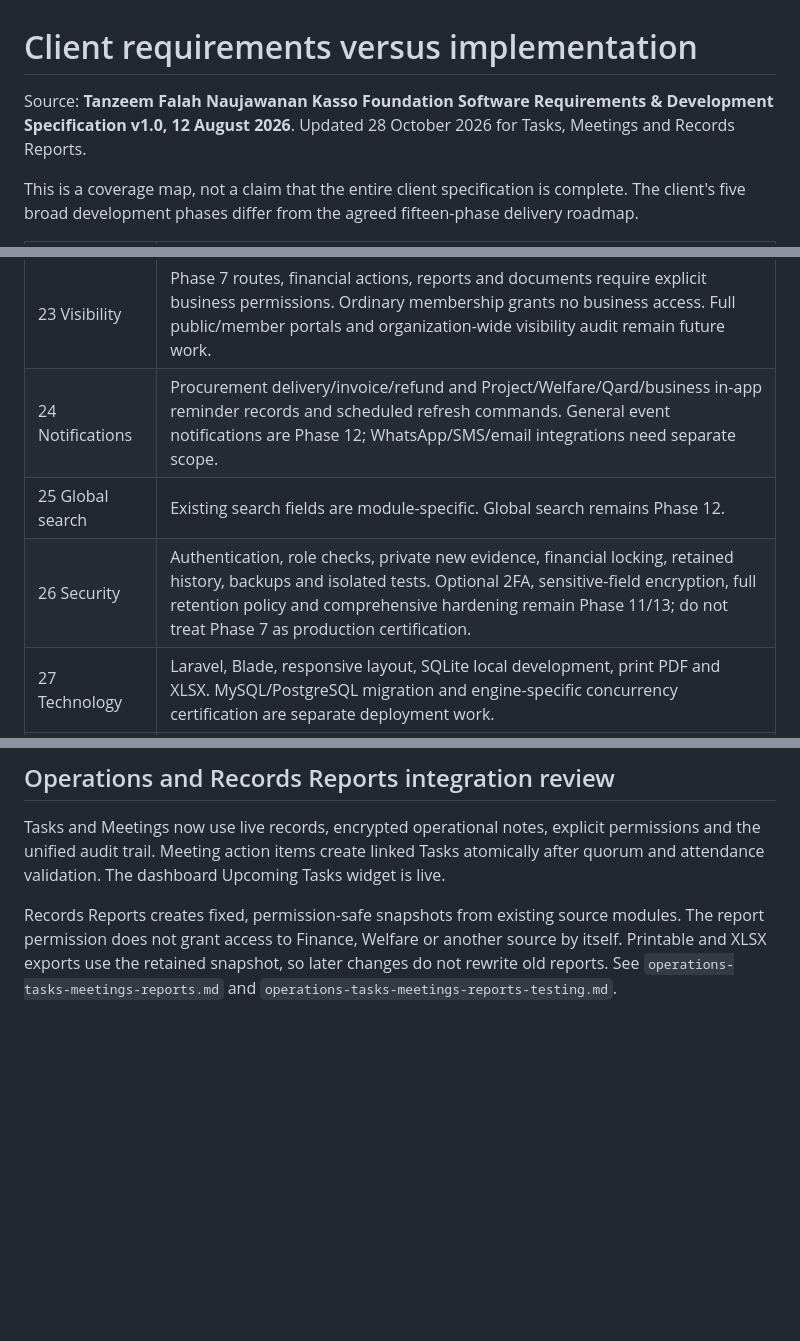
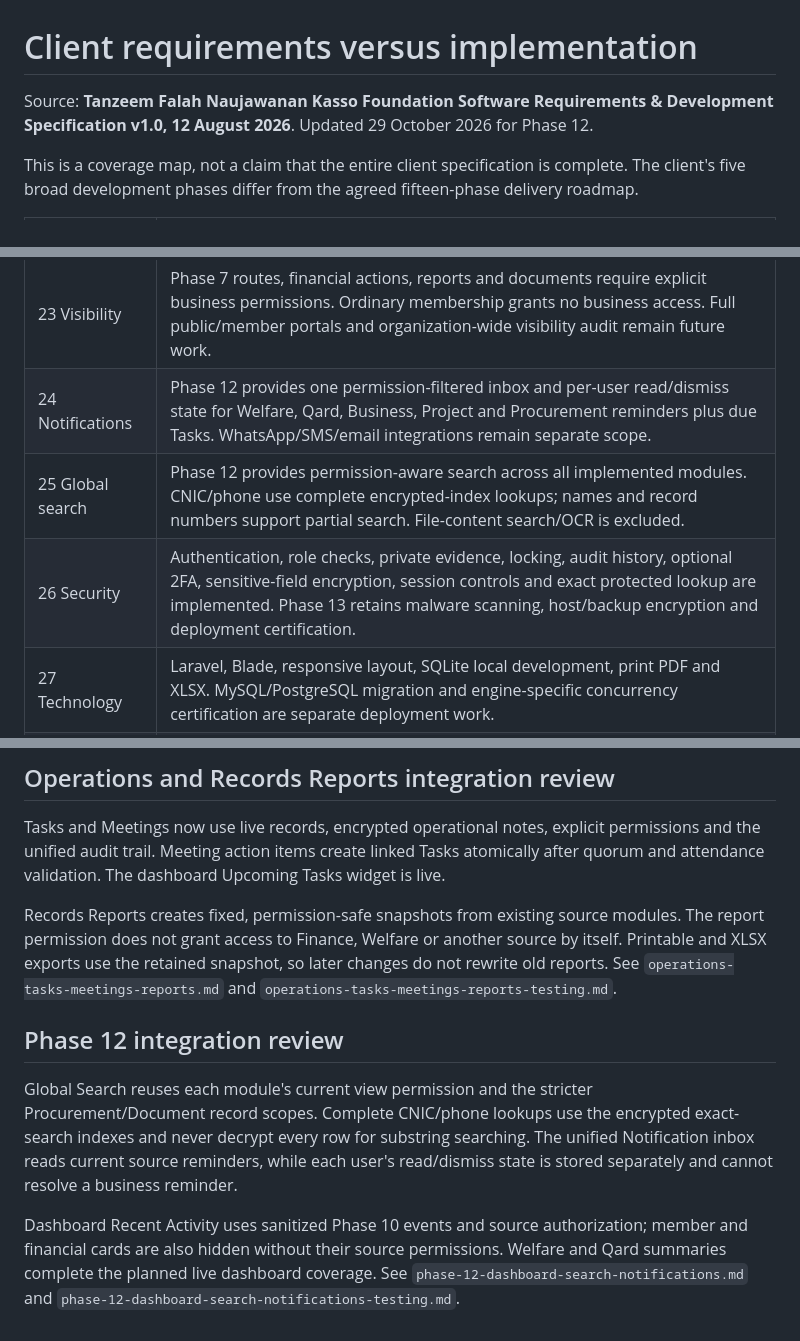
Before and after one commit to ziyadusmankhan/NGO-Management-System, a Markdown page: docs/client-requirements-checklist.md, 3 parts joined by grey strips. Rendered like a GitHub page; blank space fills up the shorter version.

Commit message:
Document Phase 12 rollout and testing

```diff
--- a/docs/client-requirements-checklist.md
+++ b/docs/client-requirements-checklist.md
@@ -1,6 +1,6 @@
 # Client requirements versus implementation
 
-Source: **Tanzeem Falah Naujawanan Kasso Foundation Software Requirements & Development Specification v1.0, 12 August 2026**. Updated 28 October 2026 for Tasks, Meetings and Records Reports.
+Source: **Tanzeem Falah Naujawanan Kasso Foundation Software Requirements & Development Specification v1.0, 12 August 2026**. Updated 29 October 2026 for Phase 12.
 
 This is a coverage map, not a claim that the entire client specification is complete. The client's five broad development phases differ from the agreed fifteen-phase delivery roadmap.
 
@@ -27,9 +27,9 @@ This is a coverage map, not a claim that the entire client specification is comp
 | 21 Audit Trail | Phase 10 provides the unified sanitized viewer, filters, event details, private print/XLSX exports, transactional business capture, account/organization changes, security events and an idempotent retained-history import. Original histories remain intact. Application immutability does not claim database-administrator tamper protection. |
 | 22 Reports | Records Reports now generates permission-safe retained Finance, Welfare, Qard, Business, Project, Procurement, Operations and Organization snapshots with date filters, print-to-PDF and genuine XLSX. Existing detailed domain reports remain available. |
 | 23 Visibility | Phase 7 routes, financial actions, reports and documents require explicit business permissions. Ordinary membership grants no business access. Full public/member portals and organization-wide visibility audit remain future work. |
-| 24 Notifications | Procurement delivery/invoice/refund and Project/Welfare/Qard/business in-app reminder records and scheduled refresh commands. General event notifications are Phase 12; WhatsApp/SMS/email integrations need separate scope. |
-| 25 Global search | Existing search fields are module-specific. Global search remains Phase 12. |
-| 26 Security | Authentication, role checks, private new evidence, financial locking, retained history, backups and isolated tests. Optional 2FA, sensitive-field encryption, full retention policy and comprehensive hardening remain Phase 11/13; do not treat Phase 7 as production certification. |
+| 24 Notifications | Phase 12 provides one permission-filtered inbox and per-user read/dismiss state for Welfare, Qard, Business, Project and Procurement reminders plus due Tasks. WhatsApp/SMS/email integrations remain separate scope. |
+| 25 Global search | Phase 12 provides permission-aware search across all implemented modules. CNIC/phone use complete encrypted-index lookups; names and record numbers support partial search. File-content search/OCR is excluded. |
+| 26 Security | Authentication, role checks, private evidence, locking, audit history, optional 2FA, sensitive-field encryption, session controls and exact protected lookup are implemented. Phase 13 retains malware scanning, host/backup encryption and deployment certification. |
 | 27 Technology | Laravel, Blade, responsive layout, SQLite local development, print PDF and XLSX. MySQL/PostgreSQL migration and engine-specific concurrency certification are separate deployment work. |
 | 28 Phases | Use the agreed delivery roadmap below; client phase numbers are broad product categories. |
 | 30–40 Principles | Independent request/approval/payment, original fund restriction, exact money and retained financial history implemented for business. Categories/committees/funds configurable. General configurable approval-value limits and persistent operational settings require later phase plans; Phase 7 applies full approvals to every business case, without an arbitrary value exemption. |
@@ -79,3 +79,9 @@ See phase-11-documents-security.md, phase-11-documents-security-testing.md and p
 Tasks and Meetings now use live records, encrypted operational notes, explicit permissions and the unified audit trail. Meeting action items create linked Tasks atomically after quorum and attendance validation. The dashboard Upcoming Tasks widget is live.
 
 Records Reports creates fixed, permission-safe snapshots from existing source modules. The report permission does not grant access to Finance, Welfare or another source by itself. Printable and XLSX exports use the retained snapshot, so later changes do not rewrite old reports. See `operations-tasks-meetings-reports.md` and `operations-tasks-meetings-reports-testing.md`.
+
+## Phase 12 integration review
+
+Global Search reuses each module's current view permission and the stricter Procurement/Document record scopes. Complete CNIC/phone lookups use the encrypted exact-search indexes and never decrypt every row for substring searching. The unified Notification inbox reads current source reminders, while each user's read/dismiss state is stored separately and cannot resolve a business reminder.
+
+Dashboard Recent Activity uses sanitized Phase 10 events and source authorization; member and financial cards are also hidden without their source permissions. Welfare and Qard summaries complete the planned live dashboard coverage. See `phase-12-dashboard-search-notifications.md` and `phase-12-dashboard-search-notifications-testing.md`.
```
Also changed, not shown: other parts of docs/client-requirements-checklist.md (+4 -4 lines), docs/phase-12-dashboard-search-notifications-testing.md (added, +79 -0 lines), docs/phase-12-dashboard-search-notifications.md (added, +66 -0 lines).
